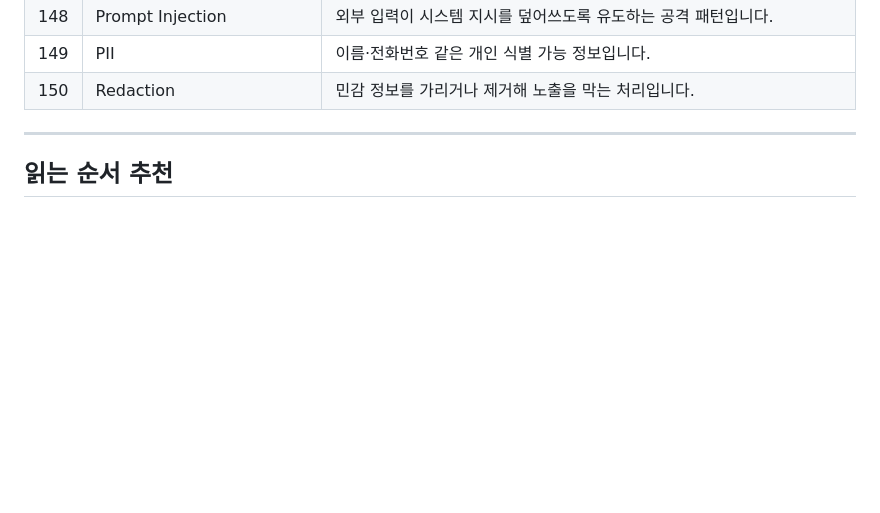
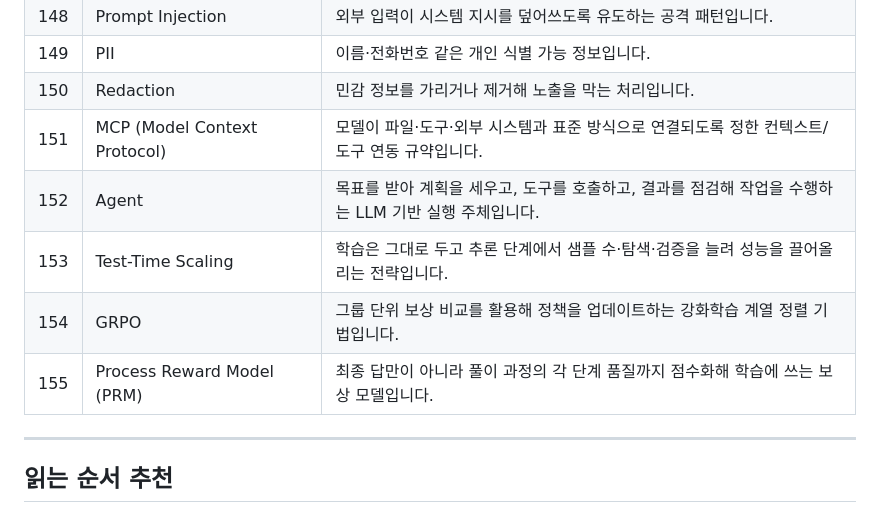
Before and after one commit to dremdeveloper/dremdeveloper.github.io, a Markdown page: articles/AI 논문/AI_논문_용어집.md, the part around one of its changes. Rendered like a GitHub page; blank space fills up the shorter version.

Commit message:
docs: 용어집 항목 5개 추가 및 개수 갱신

```diff
--- a/articles/AI 논문/AI_논문_용어집.md
+++ b/articles/AI 논문/AI_논문_용어집.md
@@ -169,6 +169,11 @@ description: "논문 요약 문서들을 바탕으로 정리한 기초 용어집
 | 148 | Prompt Injection | 외부 입력이 시스템 지시를 덮어쓰도록 유도하는 공격 패턴입니다. |
 | 149 | PII | 이름·전화번호 같은 개인 식별 가능 정보입니다. |
 | 150 | Redaction | 민감 정보를 가리거나 제거해 노출을 막는 처리입니다. |
+| 151 | MCP (Model Context Protocol) | 모델이 파일·도구·외부 시스템과 표준 방식으로 연결되도록 정한 컨텍스트/도구 연동 규약입니다. |
+| 152 | Agent | 목표를 받아 계획을 세우고, 도구를 호출하고, 결과를 점검해 작업을 수행하는 LLM 기반 실행 주체입니다. |
+| 153 | Test-Time Scaling | 학습은 그대로 두고 추론 단계에서 샘플 수·탐색·검증을 늘려 성능을 끌어올리는 전략입니다. |
+| 154 | GRPO | 그룹 단위 보상 비교를 활용해 정책을 업데이트하는 강화학습 계열 정렬 기법입니다. |
+| 155 | Process Reward Model (PRM) | 최종 답만이 아니라 풀이 과정의 각 단계 품질까지 점수화해 학습에 쓰는 보상 모델입니다. |
 
 ---
 
```
Also changed, not shown: other parts of articles/AI 논문/AI_논문_용어집.md (+1 -1 lines).
